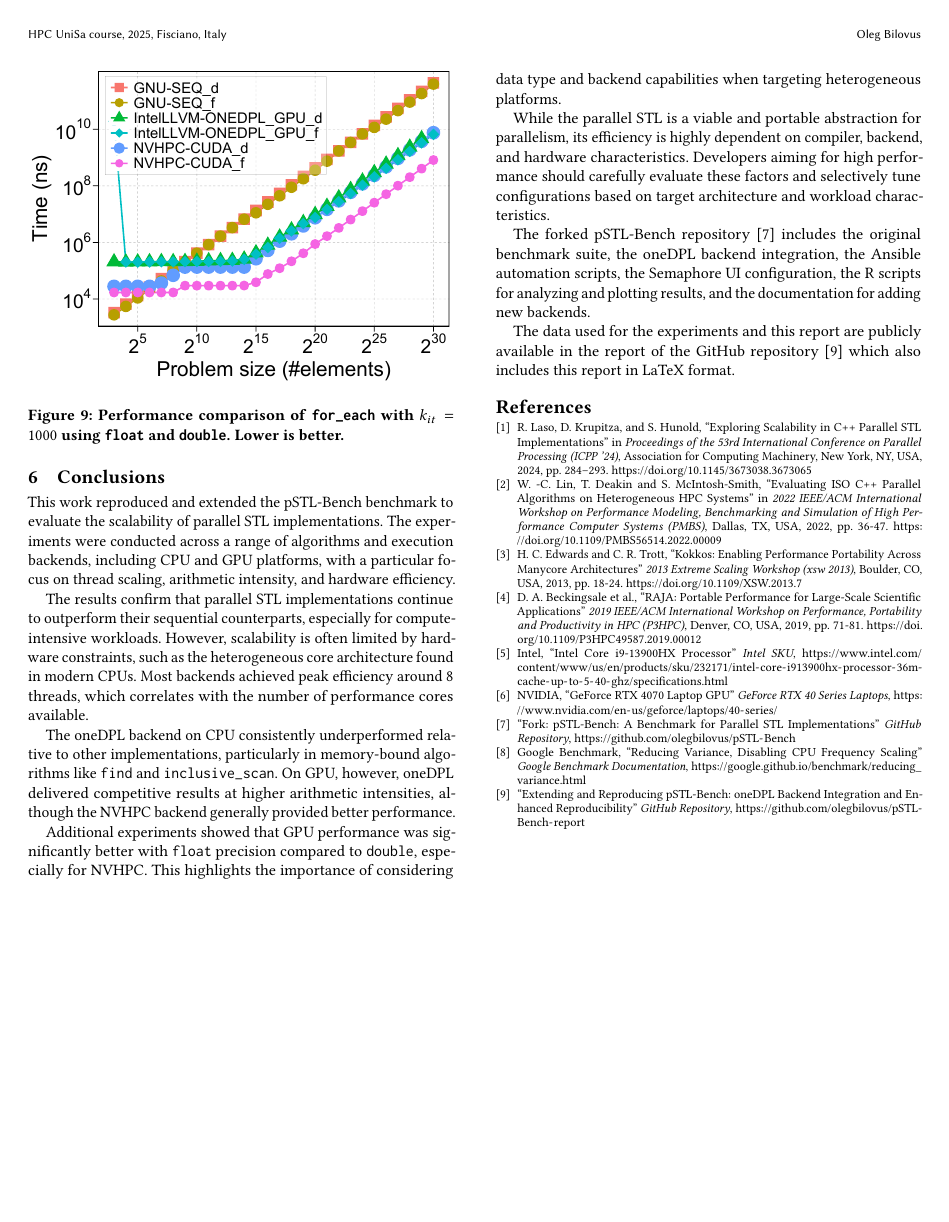
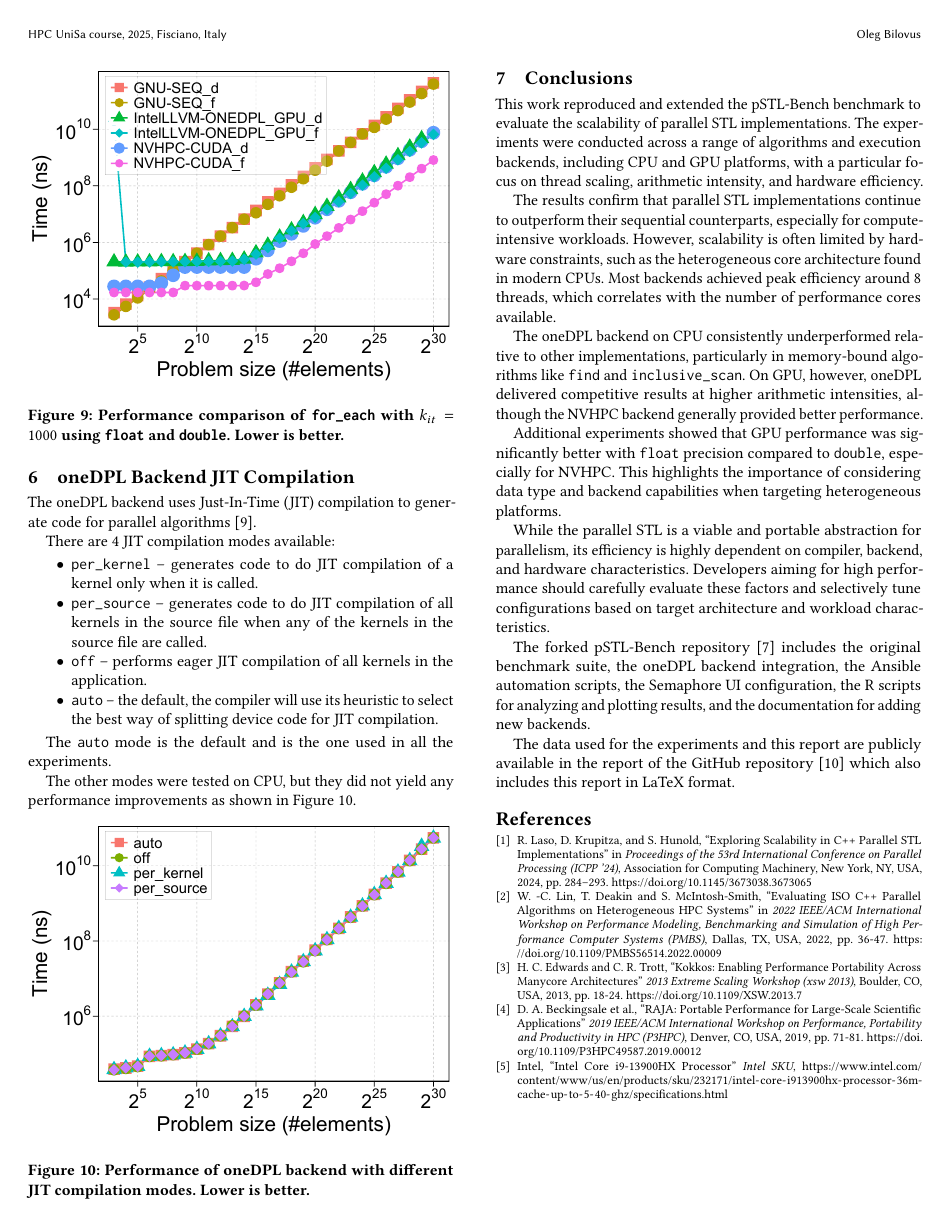
Before and after one commit to olegbilovus/pSTL-Bench-report, a LaTeX paper (main.tex): page 6 of 6 before the commit and page 6 of 7 after it. The pictures show the PDF file main.pdf that the author committed with the source.

Commit message:
Add onedpl different JIT modes and results

```diff
--- a/main.tex
+++ b/main.tex
@@ -603,6 +603,30 @@ In contrast, the oneDPL-GPU backend exhibits minimal difference between
       \label{fig:gpu_float_vs_double}
 \end{figure}
 
+\section{oneDPL Backend JIT Compilation}
+The oneDPL backend uses Just-In-Time (JIT) compilation to generate code for
+parallel algorithms~\cite{onedpl:jit}.
+
+There are 4 JIT compilation modes available:
+\begin{itemize}
+      \item \texttt{per\_kernel} – generates code to do JIT compilation of a kernel only when it is called.
+      \item \texttt{per\_source} – generates code to do JIT compilation of all kernels in the source file when any of the kernels in the source file are called.
+      \item \texttt{off} – performs eager JIT compilation of all kernels in the application.
+      \item \texttt{auto} – the default, the compiler will use its heuristic to select the best way of splitting device code for JIT compilation.
+\end{itemize}
+
+The \texttt{auto} mode is the default and is the one used in all the
+experiments.
+
+The other modes were tested on CPU, but they did not yield any performance
+improvements as shown in Figure~\ref{fig:oneDPL_jit_modes}.
+
+\begin{figure}[H]
+      \centering
+      \includegraphics[width=\linewidth]{figures/problemSize_time_onedpl-cpu_jit-for_each-k1000}
+      \caption{Performance of oneDPL backend with different JIT compilation modes. Lower is better.}\label{fig:oneDPL_jit_modes}
+\end{figure}
+
 \section{Conclusions}
 
 This work reproduced and extended the pSTL-Bench benchmark to evaluate the
```
Also changed, not shown: figures/problemSize_time_onedpl-cpu_jit-for_each-k1000.pdf (added), main.pdf, main.tex (4 more changed lines), 4 other files.
